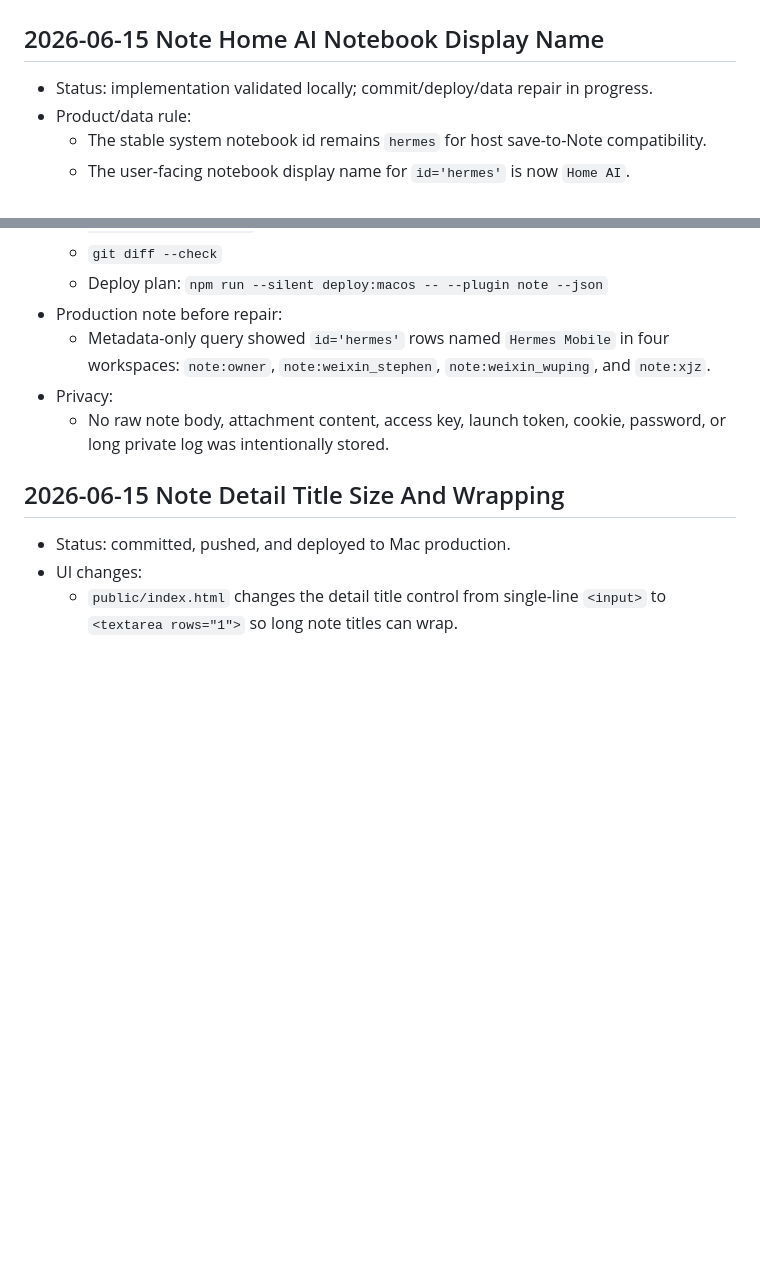
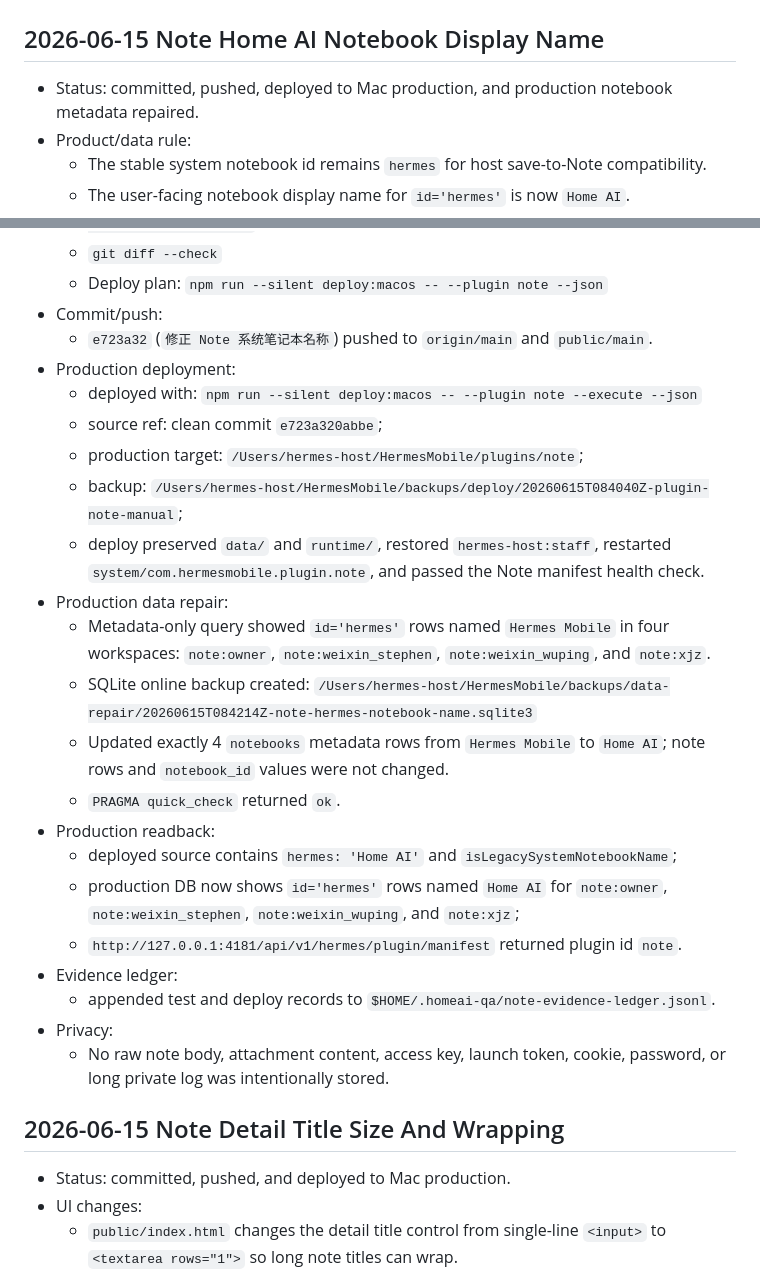
Before and after one commit to pentiumxp/Note-Public, a Markdown page: .agent-context/HANDOFF.md, 2 parts joined by grey strips. Drawn GitHub-style; blank space fills up the shorter version.

Commit message:
更新 Note 系统笔记本修复交接

```diff
--- a/.agent-context/HANDOFF.md
+++ b/.agent-context/HANDOFF.md
@@ -2,7 +2,8 @@
 
 ## 2026-06-15 Note Home AI Notebook Display Name
 
-- Status: implementation validated locally; commit/deploy/data repair in progress.
+- Status: committed, pushed, deployed to Mac production, and production
+  notebook metadata repaired.
 - Product/data rule:
   - The stable system notebook id remains `hermes` for host save-to-Note
     compatibility.
@@ -32,10 +33,38 @@
   - `git diff --check`
   - Deploy plan:
     `npm run --silent deploy:macos -- --plugin note --json`
-- Production note before repair:
+- Commit/push:
+  - `e723a32` (`修正 Note 系统笔记本名称`) pushed to `origin/main` and
+    `public/main`.
+- Production deployment:
+  - deployed with:
+    `npm run --silent deploy:macos -- --plugin note --execute --json`
+  - source ref: clean commit `e723a320abbe`;
+  - production target: `/Users/hermes-host/HermesMobile/plugins/note`;
+  - backup:
+    `/Users/hermes-host/HermesMobile/backups/deploy/20260615T084040Z-plugin-note-manual`;
+  - deploy preserved `data/` and `runtime/`, restored `hermes-host:staff`,
+    restarted `system/com.hermesmobile.plugin.note`, and passed the Note
+    manifest health check.
+- Production data repair:
   - Metadata-only query showed `id='hermes'` rows named `Hermes Mobile` in
     four workspaces: `note:owner`, `note:weixin_stephen`,
     `note:weixin_wuping`, and `note:xjz`.
+  - SQLite online backup created:
+    `/Users/hermes-host/HermesMobile/backups/data-repair/20260615T084214Z-note-hermes-notebook-name.sqlite3`
+  - Updated exactly 4 `notebooks` metadata rows from `Hermes Mobile` to
+    `Home AI`; note rows and `notebook_id` values were not changed.
+  - `PRAGMA quick_check` returned `ok`.
+- Production readback:
+  - deployed source contains `hermes: 'Home AI'` and
+    `isLegacySystemNotebookName`;
+  - production DB now shows `id='hermes'` rows named `Home AI` for
+    `note:owner`, `note:weixin_stephen`, `note:weixin_wuping`, and `note:xjz`;
+  - `http://127.0.0.1:4181/api/v1/hermes/plugin/manifest` returned plugin id
+    `note`.
+- Evidence ledger:
+  - appended test and deploy records to
+    `$HOME/.homeai-qa/note-evidence-ledger.jsonl`.
 - Privacy:
   - No raw note body, attachment content, access key, launch token, cookie,
     password, or long private log was intentionally stored.
```
